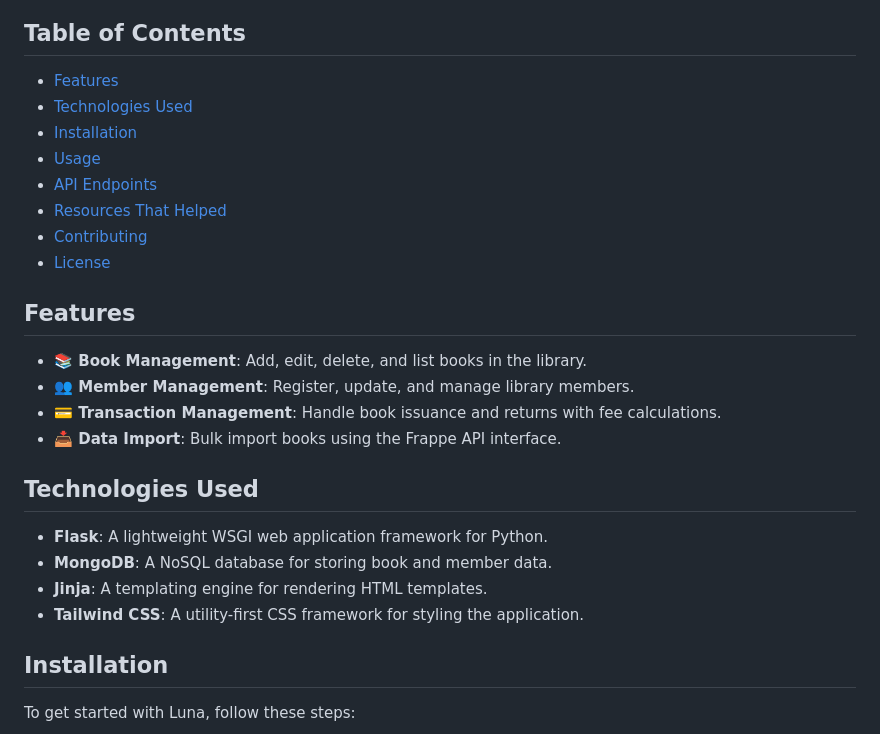
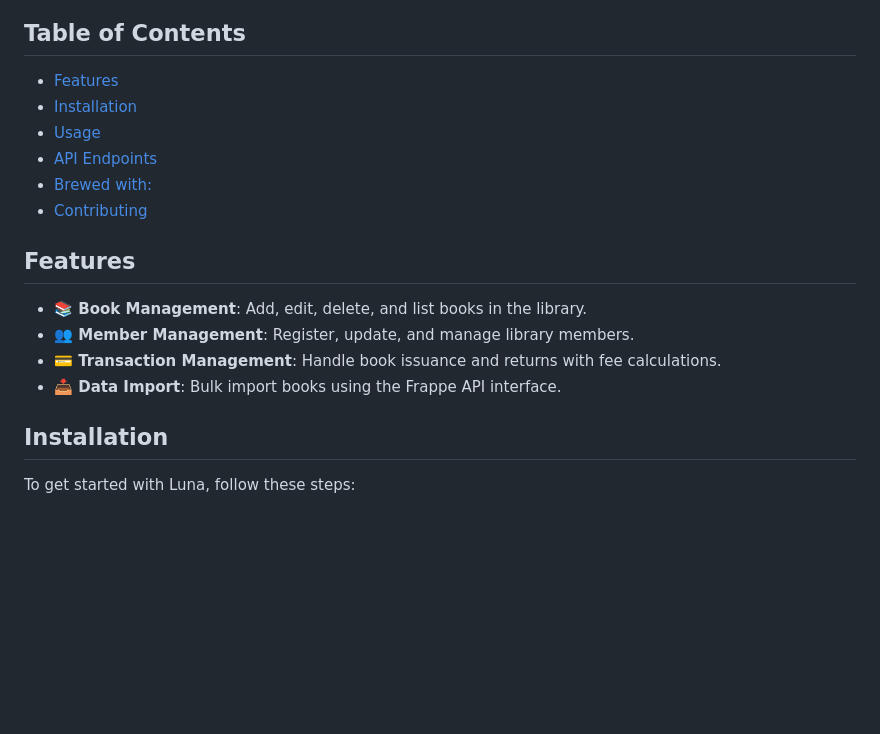
Before and after one commit to AmalChandru/luna, a Markdown page: README.md, the part around the change. Rendered like a GitHub page; blank space fills up the shorter version.

Commit message:
docs(readme): remove tech section

```diff
--- a/README.md
+++ b/README.md
@@ -10,13 +10,11 @@ Luna is a powerful library management application designed to help librarians ma
 ## Table of Contents
 
 - [Features](#features)
-- [Technologies Used](#technologies-used)
 - [Installation](#installation)
 - [Usage](#usage)
 - [API Endpoints](#api-endpoints)
-- [Resources That Helped](#resources-that-helped)
+- [Brewed with:](#brewed-with)
 - [Contributing](#contributing)
-- [License](#license)
 
 ## Features
 
@@ -24,13 +22,6 @@ Luna is a powerful library management application designed to help librarians ma
 - **👥 Member Management**: Register, update, and manage library members.
 - **💳 Transaction Management**: Handle book issuance and returns with fee calculations.
 - **📥 Data Import**: Bulk import books using the Frappe API interface.
-
-## Technologies Used
-
-- **Flask**: A lightweight WSGI web application framework for Python.
-- **MongoDB**: A NoSQL database for storing book and member data.
-- **Jinja**: A templating engine for rendering HTML templates.
-- **Tailwind CSS**: A utility-first CSS framework for styling the application.
 
 ## Installation
 
```
